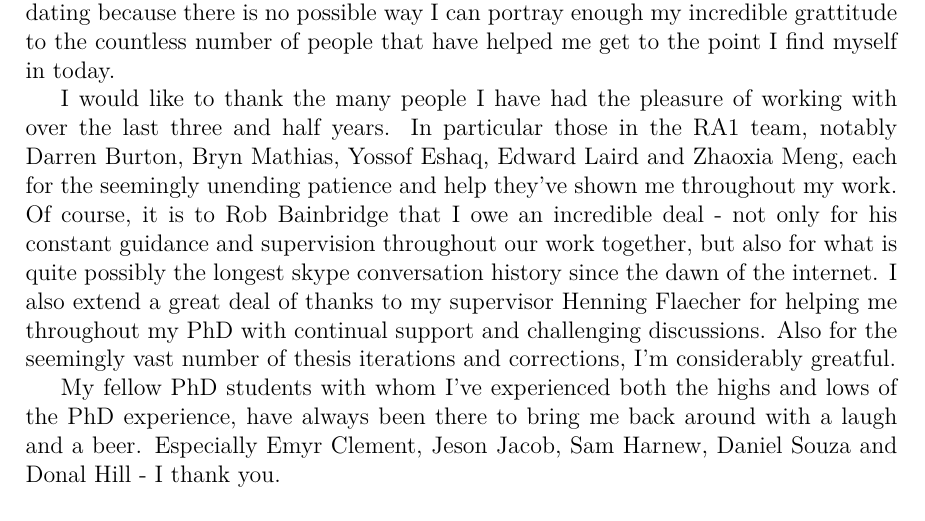
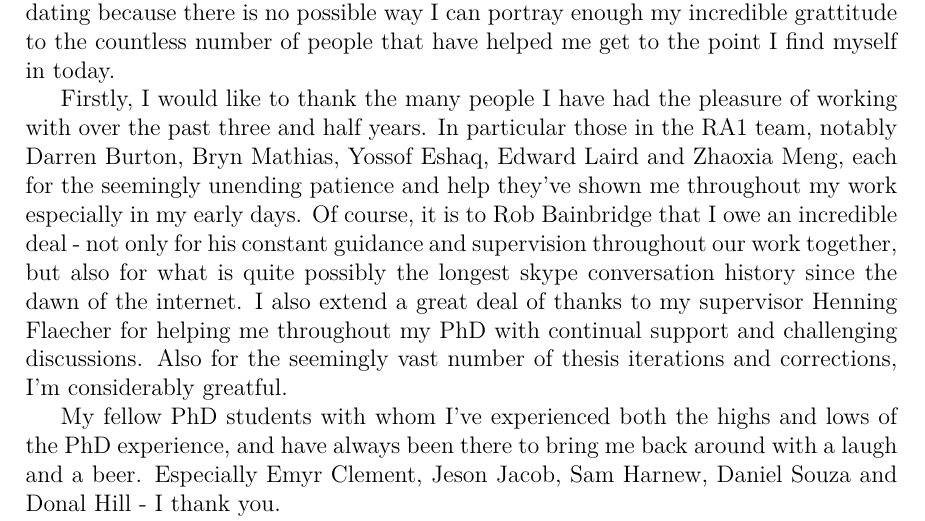
Before and after one commit to dsmiff/thesis-1, a LaTeX thesis (thesis.tex, which reads Acknowledgement/acknowledgement.tex): part of page 5 of 174, cut so that both start at the same text. Compiled offline with pdfLaTeX.

Commit message:
short update written this morning, when im only slightly tired rather than chronically tired

```diff
--- a/Acknowledgement/acknowledgement.tex
+++ b/Acknowledgement/acknowledgement.tex
@@ -10,11 +10,13 @@ words - intimidating because there is no possible way I can portray enough my
 incredible grattitude to the countless number of people that have helped me
 get to the point I find myself in today.
 
-I would like to thank the many people I have had the pleasure of working with
-over the last three and half years. In particular those in
+Firstly, I would like to thank the many people I have had the pleasure of
+working with
+over the past three and half years. In particular those in
 the RA1 team, notably Darren Burton, Bryn Mathias, Yossof Eshaq, Edward
 Laird and Zhaoxia Meng, each for the seemingly unending patience and help
-they've shown me throughout my work. Of course, it is to Rob Bainbridge that I
+they've shown me throughout my work especially in my early days. Of course, it
+is to Rob Bainbridge that I
 owe an incredible deal - not only for his constant guidance and supervision
 throughout our work together, but also for what is quite possibly the longest
 skype conversation history since the dawn of the internet.
@@ -24,7 +26,8 @@ Also for the seemingly vast number of thesis iterations and corrections, I'm
 considerably greatful.
 
 My fellow PhD students with whom I've experienced both the highs and lows of
-the PhD experience, have always been there to bring me back around with a laugh
+the PhD experience, and have always been there to bring me back around with a
+laugh
 and a beer. Especially Emyr Clement, Jeson Jacob, Sam Harnew, Daniel Souza and
 Donal Hill - I thank you.
 
```
